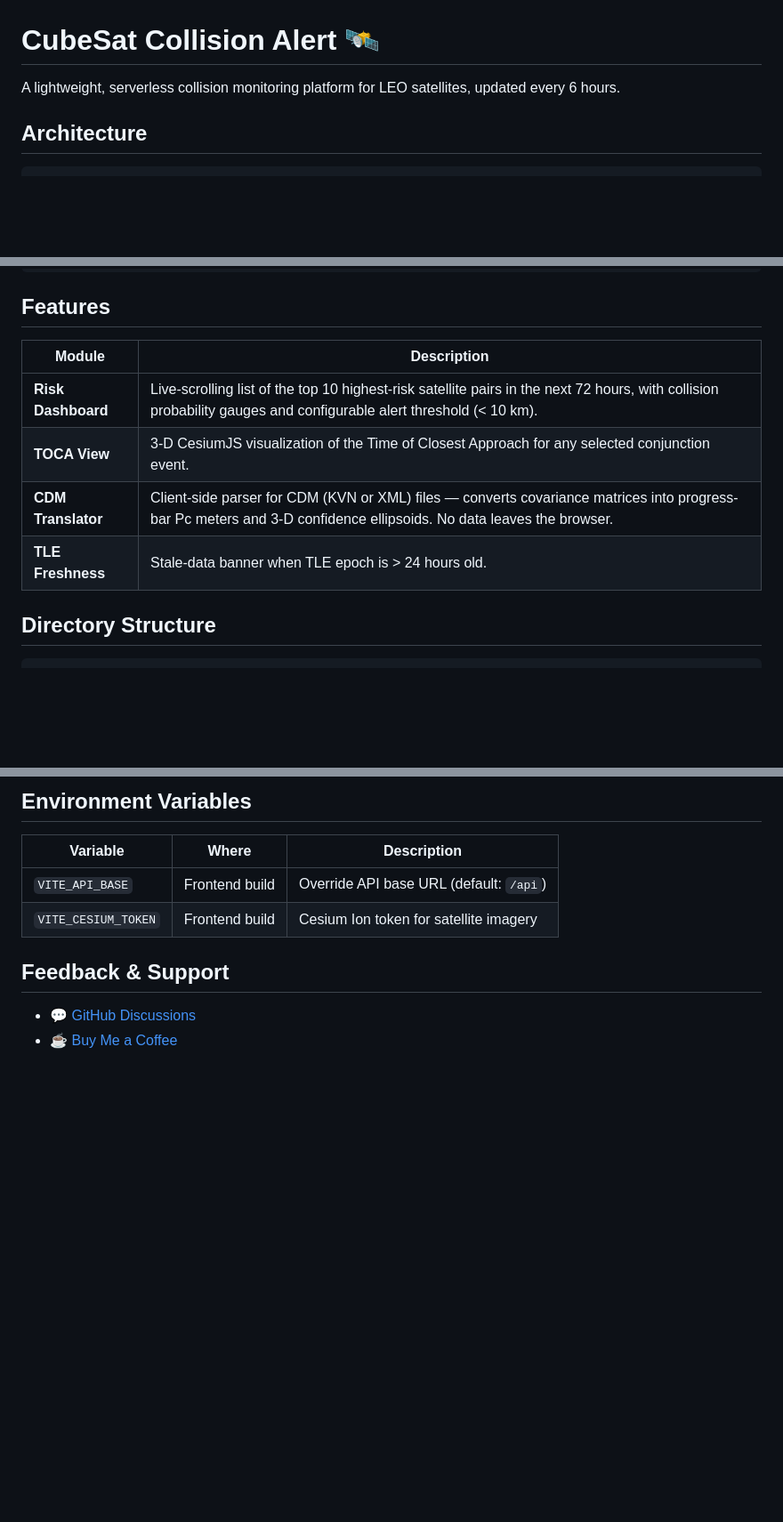
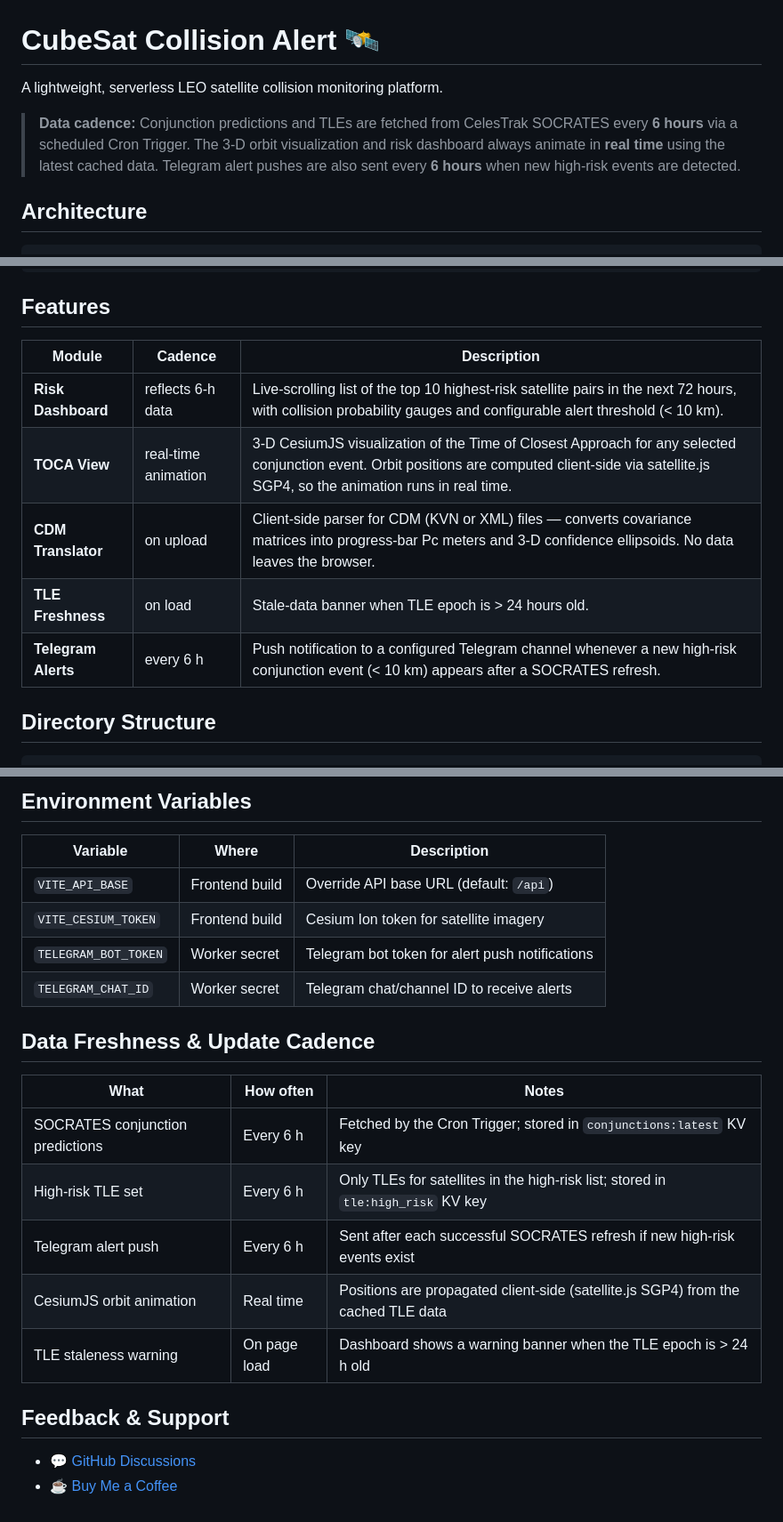
Before and after one commit to ckLXHL/CubeSat-Collision-Alert, a Markdown page: README.md, 3 parts joined by grey strips. Shown at 89% size. Drawn GitHub-style; blank space fills up the shorter version.

Commit message:
docs: clarify 6-hourly data cadence vs real-time vis; add Telegram alerts section
Co-authored-by: ckLXHL <7830556+ckLXHL@users.noreply.github.com>

```diff
--- a/README.md
+++ b/README.md
@@ -1,6 +1,8 @@
 # CubeSat Collision Alert 🛰️
 
-A lightweight, serverless collision monitoring platform for LEO satellites, updated every 6 hours.
+A lightweight, serverless LEO satellite collision monitoring platform.
+
+> **Data cadence:** Conjunction predictions and TLEs are fetched from CelesTrak SOCRATES every **6 hours** via a scheduled Cron Trigger. The 3-D orbit visualization and risk dashboard always animate in **real time** using the latest cached data. Telegram alert pushes are also sent every **6 hours** when new high-risk events are detected.
 
 ## Architecture
 
@@ -17,12 +19,13 @@ A lightweight, serverless collision monitoring platform for LEO satellites, upda
 
 ## Features
 
-| Module | Description |
-|--------|-------------|
-| **Risk Dashboard** | Live-scrolling list of the top 10 highest-risk satellite pairs in the next 72 hours, with collision probability gauges and configurable alert threshold (< 10 km). |
-| **TOCA View** | 3-D CesiumJS visualization of the Time of Closest Approach for any selected conjunction event. |
-| **CDM Translator** | Client-side parser for CDM (KVN or XML) files — converts covariance matrices into progress-bar Pc meters and 3-D confidence ellipsoids. No data leaves the browser. |
-| **TLE Freshness** | Stale-data banner when TLE epoch is > 24 hours old. |
+| Module | Cadence | Description |
+|--------|---------|-------------|
+| **Risk Dashboard** | reflects 6-h data | Live-scrolling list of the top 10 highest-risk satellite pairs in the next 72 hours, with collision probability gauges and configurable alert threshold (< 10 km). |
+| **TOCA View** | real-time animation | 3-D CesiumJS visualization of the Time of Closest Approach for any selected conjunction event. Orbit positions are computed client-side via satellite.js SGP4, so the animation runs in real time. |
+| **CDM Translator** | on upload | Client-side parser for CDM (KVN or XML) files — converts covariance matrices into progress-bar Pc meters and 3-D confidence ellipsoids. No data leaves the browser. |
+| **TLE Freshness** | on load | Stale-data banner when TLE epoch is > 24 hours old. |
+| **Telegram Alerts** | every 6 h | Push notification to a configured Telegram channel whenever a new high-risk conjunction event (< 10 km) appears after a SOCRATES refresh. |
 
 ## Directory Structure
 
@@ -136,6 +139,18 @@ Example response from `/api/conjunctions`:
 |----------|-------|-------------|
 | `VITE_API_BASE` | Frontend build | Override API base URL (default: `/api`) |
 | `VITE_CESIUM_TOKEN` | Frontend build | Cesium Ion token for satellite imagery |
+| `TELEGRAM_BOT_TOKEN` | Worker secret | Telegram bot token for alert push notifications |
+| `TELEGRAM_CHAT_ID` | Worker secret | Telegram chat/channel ID to receive alerts |
+
+## Data Freshness & Update Cadence
+
+| What | How often | Notes |
+|------|-----------|-------|
+| SOCRATES conjunction predictions | Every 6 h | Fetched by the Cron Trigger; stored in `conjunctions:latest` KV key |
+| High-risk TLE set | Every 6 h | Only TLEs for satellites in the high-risk list; stored in `tle:high_risk` KV key |
+| Telegram alert push | Every 6 h | Sent after each successful SOCRATES refresh if new high-risk events exist |
+| CesiumJS orbit animation | Real time | Positions are propagated client-side (satellite.js SGP4) from the cached TLE data |
+| TLE staleness warning | On page load | Dashboard shows a warning banner when the TLE epoch is > 24 h old |
 
 ## Feedback & Support
 
```
